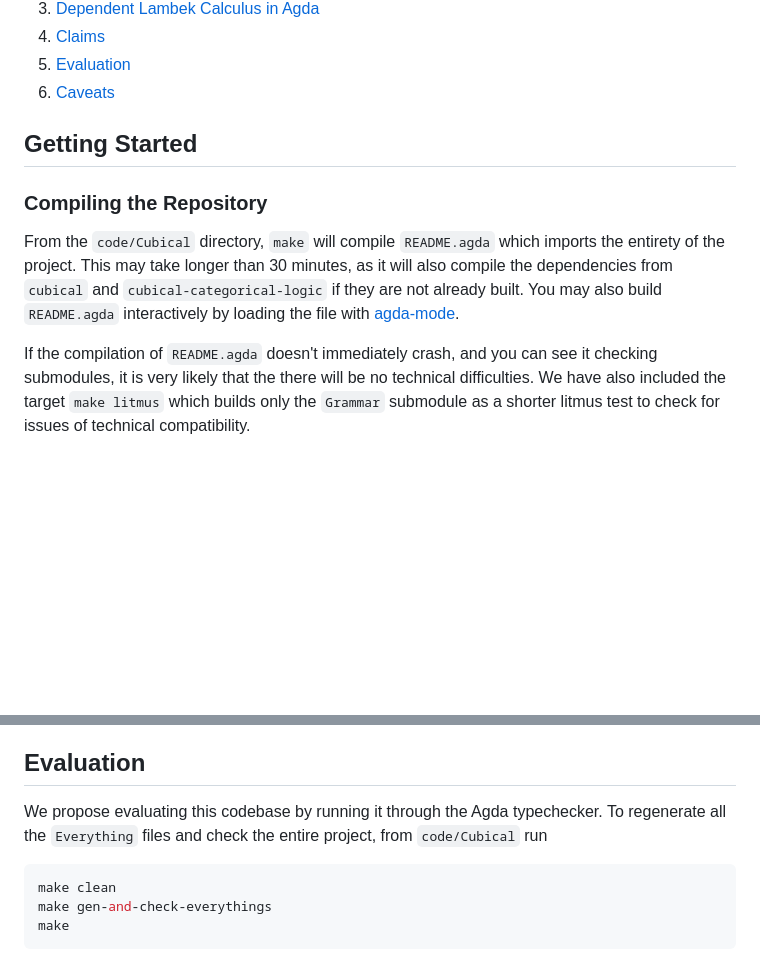
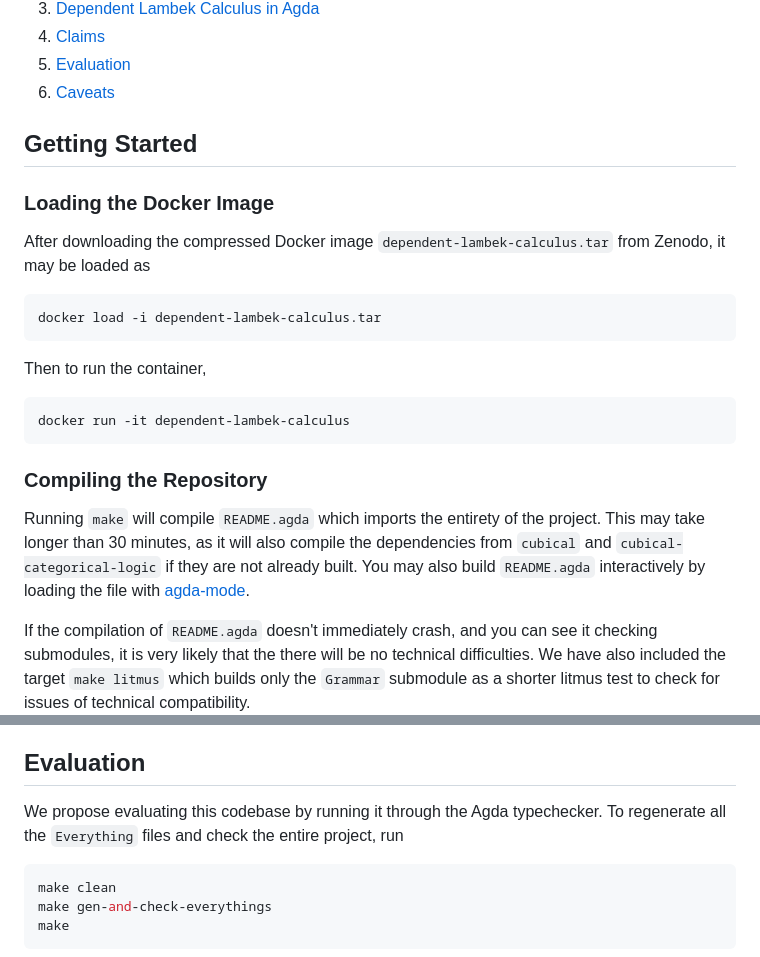
Before and after one commit to maxsnew/grammars-and-semantic-actions, a Markdown page: README.md, 2 parts joined by grey strips. Rendered like a GitHub page; blank space fills up the shorter version.

Commit message:
readme docker instructions

````diff
--- a/README.md
+++ b/README.md
@@ -9,9 +9,23 @@
 
 ## Getting Started
 
+### Loading the Docker Image
+
+After downloading the compressed Docker image `dependent-lambek-calculus.tar` from Zenodo, it may be loaded as
+
+``` console
+docker load -i dependent-lambek-calculus.tar
+```
+
+Then to run the container,
+
+``` console
+docker run -it dependent-lambek-calculus
+```
+
 ### Compiling the Repository
 
-From the `code/Cubical` directory, `make` will compile `README.agda` which imports the entirety of the project. This may take longer than 30 minutes, as it will also compile the dependencies from `cubical` and `cubical-categorical-logic` if they are not already built. You may also build `README.agda` interactively by loading the file with [agda-mode](https://agda.readthedocs.io/en/v2.7.0.1/tools/emacs-mode.html).
+Running `make` will compile `README.agda` which imports the entirety of the project. This may take longer than 30 minutes, as it will also compile the dependencies from `cubical` and `cubical-categorical-logic` if they are not already built. You may also build `README.agda` interactively by loading the file with [agda-mode](https://agda.readthedocs.io/en/v2.7.0.1/tools/emacs-mode.html).
 
 If the compilation of `README.agda` doesn't immediately crash, and you can see it checking submodules, it is very likely that the there will be no technical difficulties. We have also included the target `make litmus` which builds only the `Grammar` submodule as a shorter litmus test to check for issues of technical compatibility.
 
@@ -374,7 +388,7 @@ Given as `string≅⊤` in `Grammar.String.Terminal`.
 
 ## Evaluation
 
-We propose evaluating this codebase by running it through the Agda typechecker. To regenerate all the `Everything` files and check the entire project, from `code/Cubical` run
+We propose evaluating this codebase by running it through the Agda typechecker. To regenerate all the `Everything` files and check the entire project, run
 
 ``` console
 make clean
````
